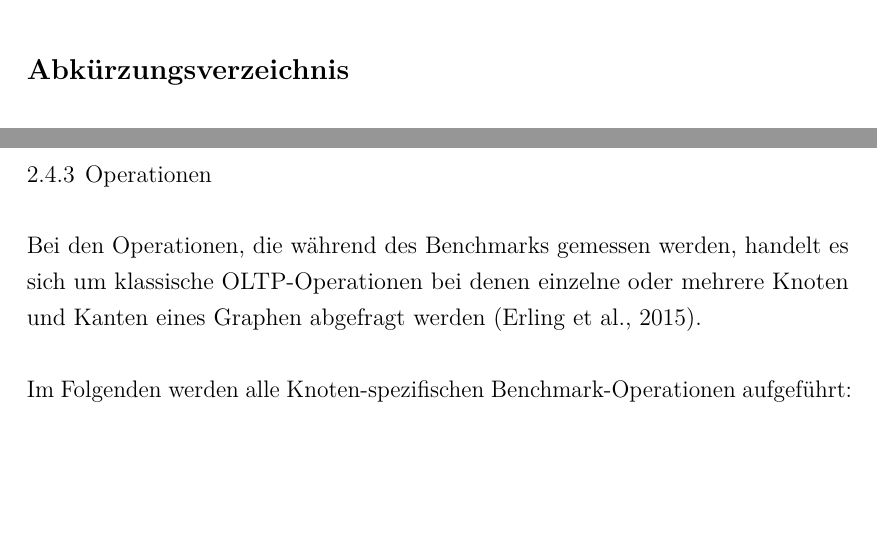
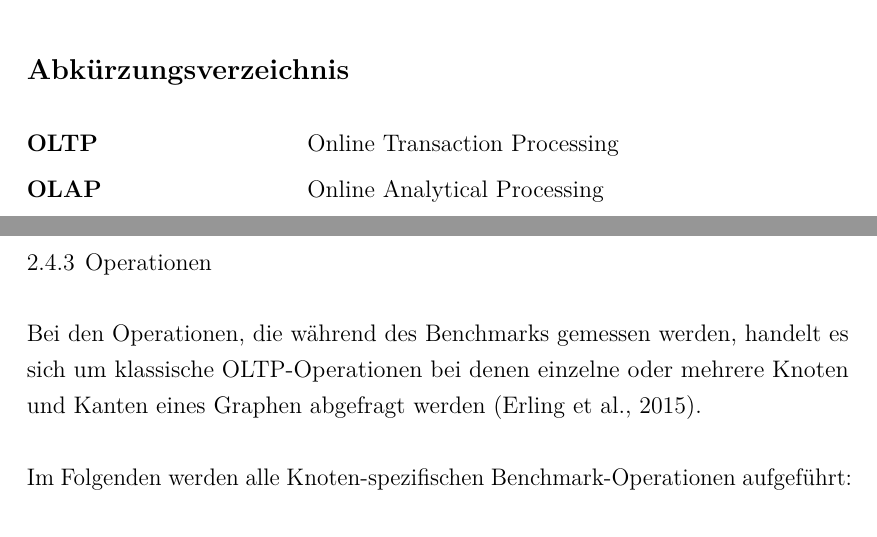
Before and after one commit to RobbyRed98/master-thesis, a LaTeX thesis (document.tex, which reads acronyms.tex, content/02_Grundlagen/04_Linkbench.tex): two parts of pages 15 and 53 of 133, joined at a grey line, cut so that both start at the same text, the shorter picture padded with empty space. Compiled offline with pdfLaTeX.

Commit message:
added acrs

```diff
--- a/acronyms.tex
+++ b/acronyms.tex
@@ -5,4 +5,6 @@
 	\acro{gdbms}[GDBMS]{Graph Database Management System}
 	\acro{rdbms}[RDBMS]{Relational Database Management System}
 	\acro{ddbms}[DDBMS]{Document-oriented Database Management System}
+	\acro{oltp}[OLTP]{Online Transaction Processing}
+	\acro{olap}[OLAP]{Online Analytical Processing}
 \end{acronym}
--- a/content/02_Grundlagen/04_Linkbench.tex
+++ b/content/02_Grundlagen/04_Linkbench.tex
@@ -43,7 +43,7 @@ Die \texttt{nodetable} repräsentiert dabei alle Knoten in einem Social-Graph. D
 
 \subsection{Operationen}
 \label{linkbench:operationen}
-Bei den Operationen, die während des Benchmarks gemessen werden, handelt es sich um klassische OLTP-Operationen bei denen einzelne oder mehrere  Knoten und Kanten eines Graphen abgefragt werden \cite{snb_paper}.
+Bei den Operationen, die während des Benchmarks gemessen werden, handelt es sich um klassische \acs{oltp}-Operationen bei denen einzelne oder mehrere  Knoten und Kanten eines Graphen abgefragt werden \cite{snb_paper}.
 
 Im Folgenden werden alle Knoten-spezifischen Benchmark-Operationen aufgeführt:
 \begin{itemize}
```
Also changed, not shown: content/07_Diskussion/Diskussion.tex (+1 -1 lines), content/02_Grundlagen/04_Linkbench.tex (2 more changed lines).
